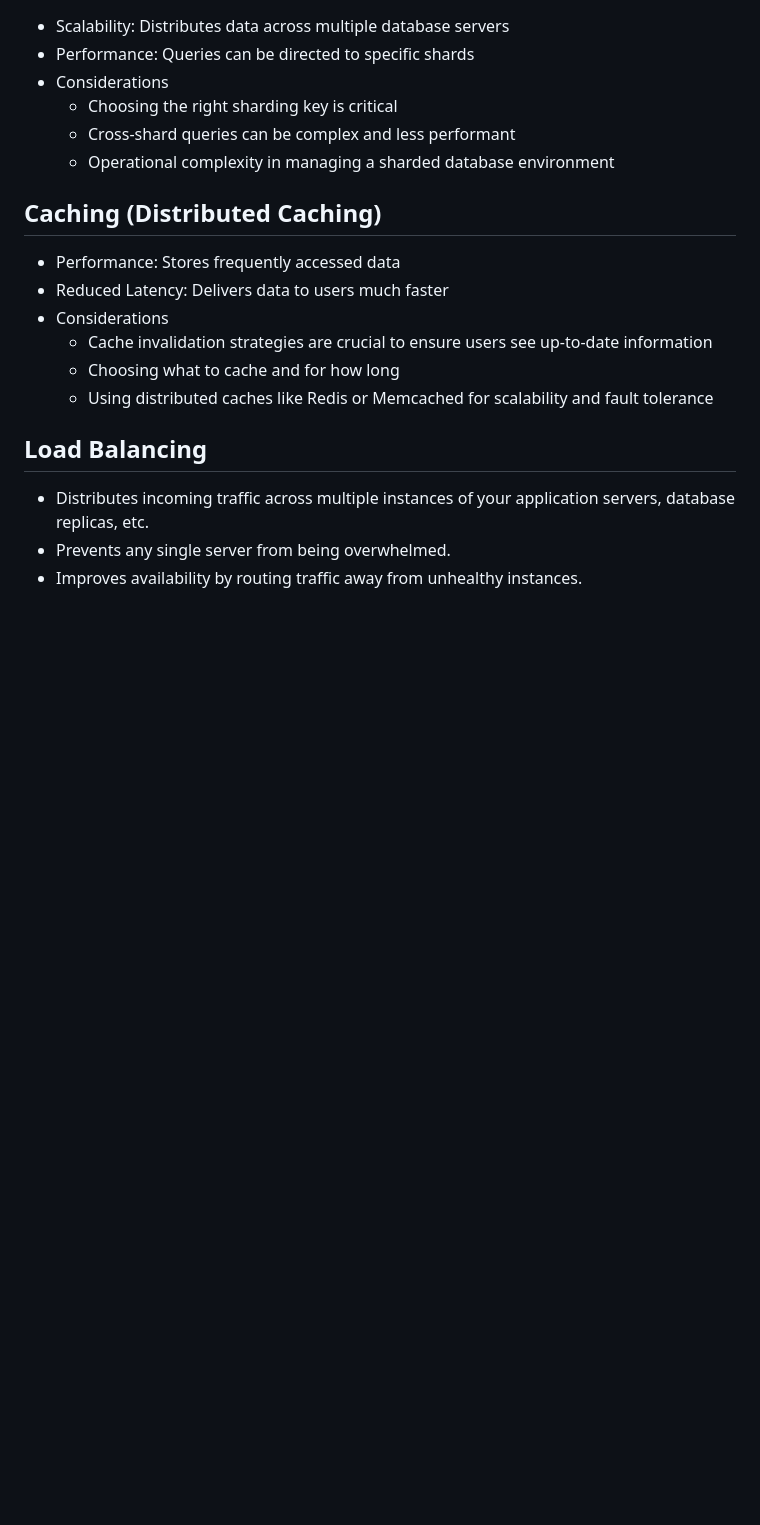
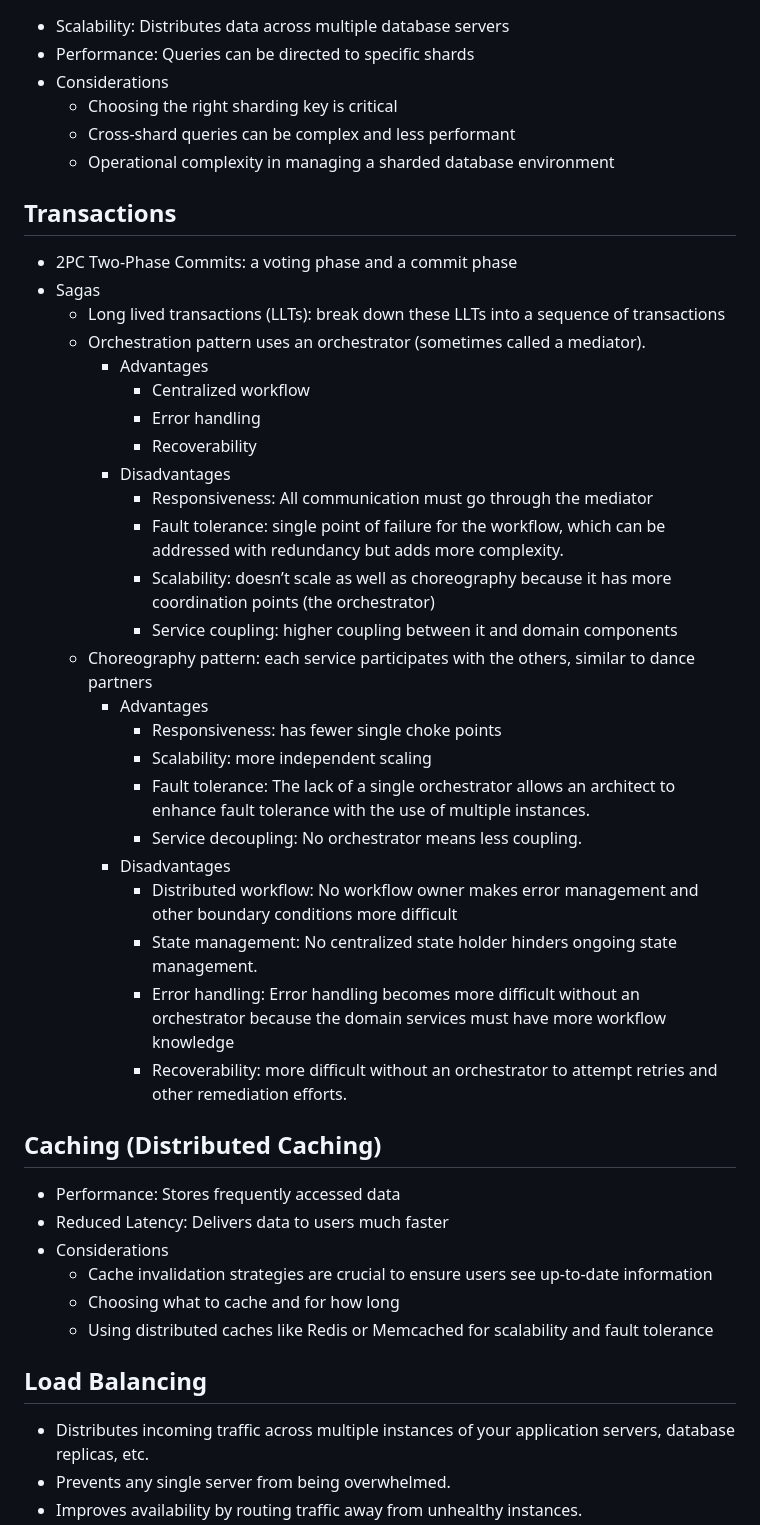
Before and after one commit to ivanenkomaksym/mindmaps, a Markdown page: maps/arch.md, the part around the change. Drawn GitHub-style; blank space fills up the shorter version.

Commit message:
Add distributed transactions: 2PC and sagas.

```diff
--- a/maps/arch.md
+++ b/maps/arch.md
@@ -71,6 +71,33 @@ markmap:
   - Cross-shard queries can be complex and less performant
   - Operational complexity in managing a sharded database environment
 
+## Transactions
+
+- 2PC Two-Phase Commits: a voting phase and a commit phase
+- Sagas
+  - Long lived transactions (LLTs): break down these LLTs into a sequence of transactions
+  - Orchestration pattern uses an orchestrator (sometimes called a mediator).
+    - Advantages
+      - Centralized workflow
+      - Error handling
+      - Recoverability
+    - Disadvantages
+      - Responsiveness: All communication must go through the mediator
+      - Fault tolerance: single point of failure for the workflow, which can be addressed with redundancy but adds more complexity.
+      - Scalability: doesn’t scale as well as choreography because it has more coordination points (the orchestrator)
+      - Service coupling: higher coupling between it and domain components
+  - Choreography pattern: each service participates with the others, similar to dance partners
+    - Advantages
+      - Responsiveness: has fewer single choke points
+      - Scalability: more independent scaling
+      - Fault tolerance: The lack of a single orchestrator allows an architect to enhance fault tolerance with the use of multiple instances.
+      - Service decoupling: No orchestrator means less coupling.
+    - Disadvantages
+      - Distributed workflow: No workflow owner makes error management and other boundary conditions more difficult
+      - State management: No centralized state holder hinders ongoing state management.
+      - Error handling: Error handling becomes more difficult without an orchestrator because the domain services must have more workflow knowledge
+      - Recoverability: more difficult without an orchestrator to attempt retries and other remediation efforts.
+
 ## Caching (Distributed Caching)
 
 - Performance: Stores frequently accessed data
```
